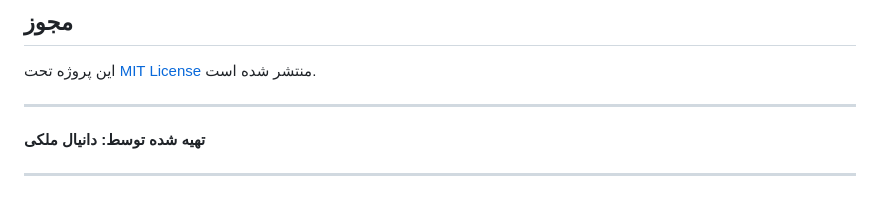
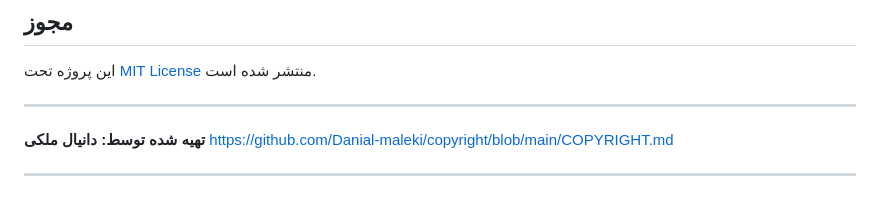
Before and after one commit to Danial-maleki/persialinux.ir, a Markdown page: README.md, the part around the change. GitHub-like rendering.

```diff
--- a/README.md
+++ b/README.md
@@ -176,5 +176,6 @@
 ---
 
 **تهیه شده توسط: دانیال ملکی**
+https://github.com/Danial-maleki/copyright/blob/main/COPYRIGHT.md
 
 ---
```
